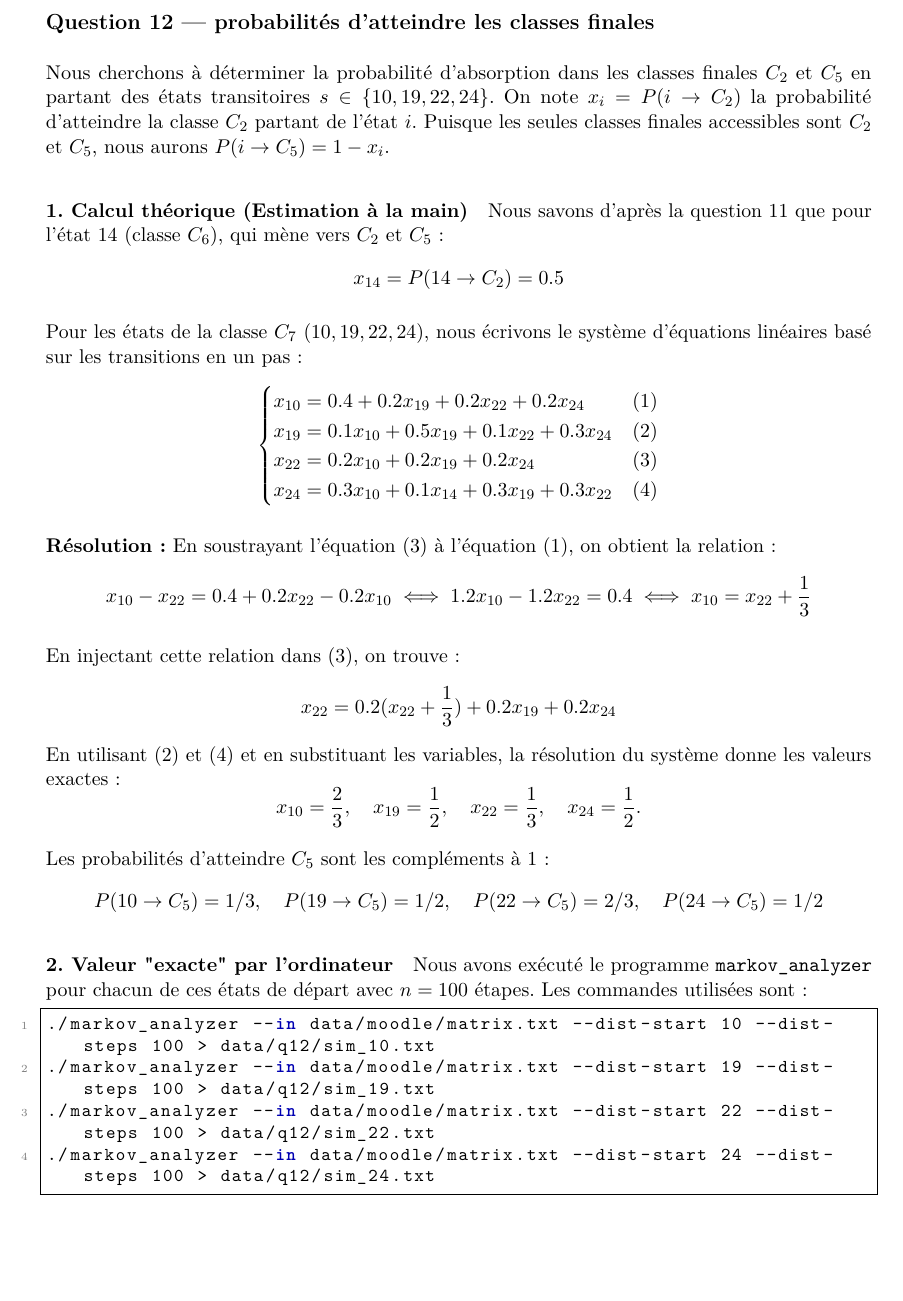
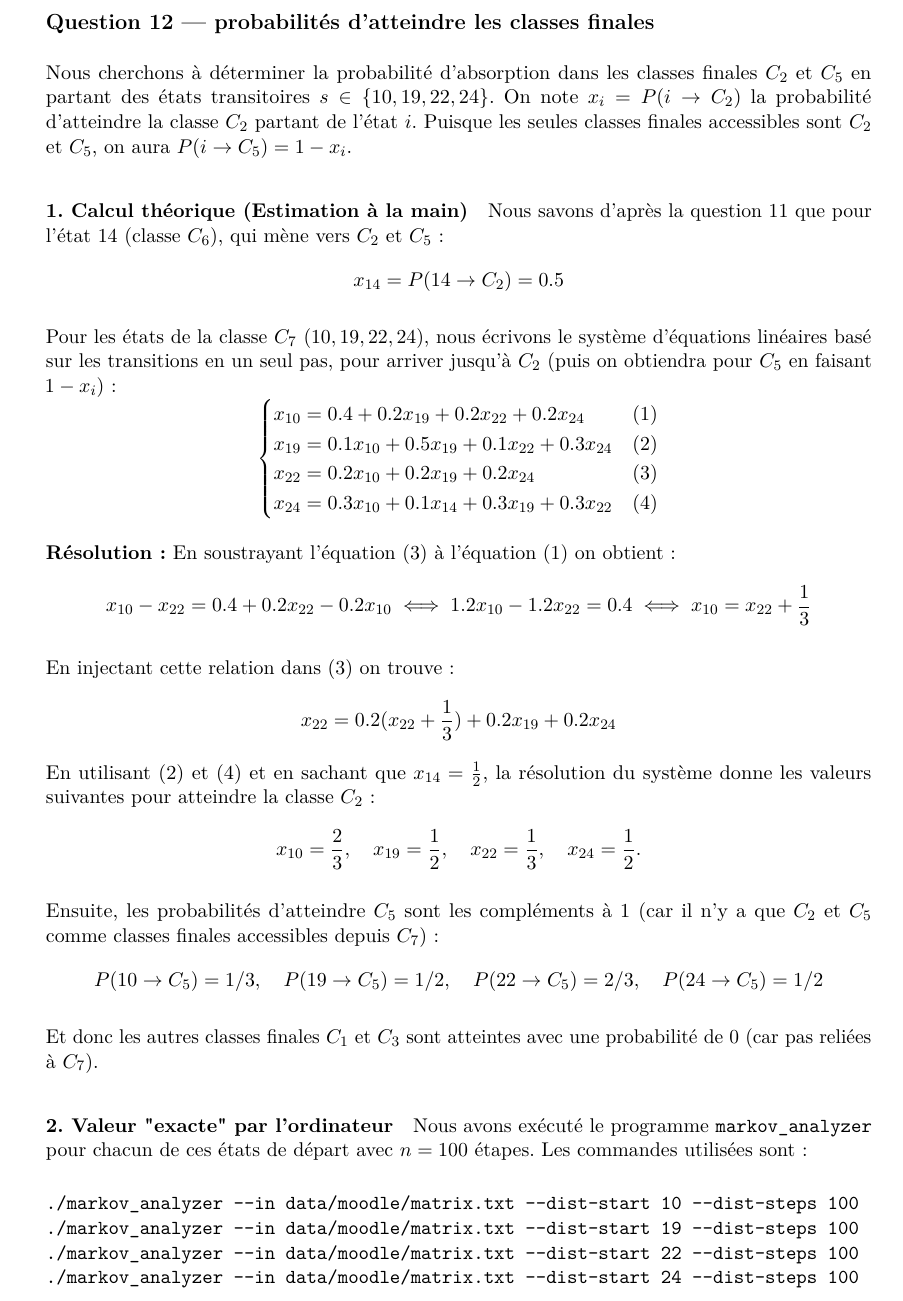
Before and after one commit to Tezay/markov-limit-distributions, a LaTeX paper (main.tex, which reads tex/04_extended.tex): part of page 21 of 29, cut so that both start at the same text, the shorter picture padded with empty space. Compiled offline with pdfLaTeX.

Commit message:
Edit question 12

```diff
--- a/tex/04_extended.tex
+++ b/tex/04_extended.tex
@@ -122,14 +122,14 @@ L\Pi_C = \frac12 L\Pi_A + \frac12 L\Pi_B.
 \addcontentsline{toc}{subsection}{Question 12 — probabilités d'atteindre les classes finales}
 Nous cherchons à déterminer la probabilité d'absorption dans les classes finales \(C_2\) et \(C_5\) en partant des états transitoires \(s \in \{10, 19, 22, 24\}\).
 On note \(x_i = P(i \to C_2)\) la probabilité d'atteindre la classe \(C_2\) partant de l'état \(i\).
-Puisque les seules classes finales accessibles sont \(C_2\) et \(C_5\), nous aurons \(P(i \to C_5) = 1 - x_i\).
+Puisque les seules classes finales accessibles sont \(C_2\) et \(C_5\), on aura \(P(i \to C_5) = 1 - x_i\).
 
 \paragraph{1. Calcul théorique (Estimation à la main)}
 
 Nous savons d'après la question 11 que pour l'état 14 (classe \(C_6\)), qui mène vers \(C_2\) et \(C_5\) :
 \[ x_{14} = P(14 \to C_2) = 0.5 \]
 
-Pour les états de la classe \(C_7\) (\(10, 19, 22, 24\)), nous écrivons le système d'équations linéaires basé sur les transitions en un pas :
+Pour les états de la classe \(C_7\) (\(10, 19, 22, 24\)), nous écrivons le système d'équations linéaires basé sur les transitions en un seul pas, pour arriver jusqu'à \(C_2\) (puis on obtiendra pour \(C_5\) en faisant \(1 - x_i\)) :
 \[
 \begin{cases}
     x_{10} = 0.4 + 0.2 x_{19} + 0.2 x_{22} + 0.2 x_{24} & (1) \\
@@ -140,12 +140,12 @@ Pour les états de la classe \(C_7\) (\(10, 19, 22, 24\)), nous écrivons le sys
 \]
 
 \textbf{Résolution :}
-En soustrayant l'équation (3) à l'équation (1), on obtient la relation :
+En soustrayant l'équation (3) à l'équation (1) on obtient :
 \[ x_{10} - x_{22} = 0.4 + 0.2 x_{22} - 0.2 x_{10} \iff 1.2 x_{10} - 1.2 x_{22} = 0.4 \iff x_{10} = x_{22} + \frac{1}{3} \]
 
-En injectant cette relation dans (3), on trouve :
+En injectant cette relation dans (3) on trouve :
 \[ x_{22} = 0.2(x_{22} + \frac{1}{3}) + 0.2 x_{19} + 0.2 x_{24} \]
-En utilisant (2) et (4) et en substituant les variables, la résolution du système donne les valeurs exactes :
+En utilisant (2) et (4) et en sachant que \(x_{14} = \frac{1}{2}\), la résolution du système donne les valeurs suivantes pour atteindre la classe \(C_2\) :
 \[
 x_{10} = \frac{2}{3}, \quad
 x_{19} = \frac{1}{2}, \quad
@@ -153,7 +153,7 @@ x_{22} = \frac{1}{3}, \quad
 x_{24} = \frac{1}{2}.
 \]
 
-Les probabilités d'atteindre \(C_5\) sont les compléments à 1 :
+Ensuite, les probabilités d'atteindre \(C_5\) sont les compléments à 1 (car il n'y a que \(C_2\) et \(C_5\) comme classes finales accessibles depuis \(C_7\)) :
 \[
 P(10 \to C_5) = 1/3, \quad
 P(19 \to C_5) = 1/2, \quad
@@ -161,13 +161,15 @@ P(22 \to C_5) = 2/3, \quad
 P(24 \to C_5) = 1/2
 \]
 
+Et donc les autres classes finales \(C_1\) et \(C_3\) sont atteintes avec une probabilité de 0 (car pas reliées à \(C_7\)).
+
 \paragraph{2. Valeur "exacte" par l'ordinateur}
 
 Nous avons exécuté le programme \texttt{markov\_analyzer} pour chacun de ces états de départ avec \(n=100\) étapes. Les commandes utilisées sont :
-\begin{lstlisting}[style=codeblock, language=bash]
-./markov_analyzer --in data/moodle/matrix.txt --dist-start 10 --dist-steps 100 > data/q12/sim_10.txt
-./markov_analyzer --in data/moodle/matrix.txt --dist-start 19 --dist-steps 100 > data/q12/sim_19.txt
-./markov_analyzer --in data/moodle/matrix.txt --dist-start 22 --dist-steps 100 > data/q12/sim_22.txt
-./markov_analyzer --in data/moodle/matrix.txt --dist-start 24 --dist-steps 100 > data/q12/sim_24.txt
-\end{lstlisting}
+\begin{verbatim}
+./markov_analyzer --in data/moodle/matrix.txt --dist-start 10 --dist-steps 100
+./markov_analyzer --in data/moodle/matrix.txt --dist-start 19 --dist-steps 100
+./markov_analyzer --in data/moodle/matrix.txt --dist-start 22 --dist-steps 100
+./markov_analyzer --in data/moodle/matrix.txt --dist-start 24 --dist-steps 100
+\end{verbatim}
 
```
Also changed, not shown: tex/04_extended.tex (4 more changed lines).
